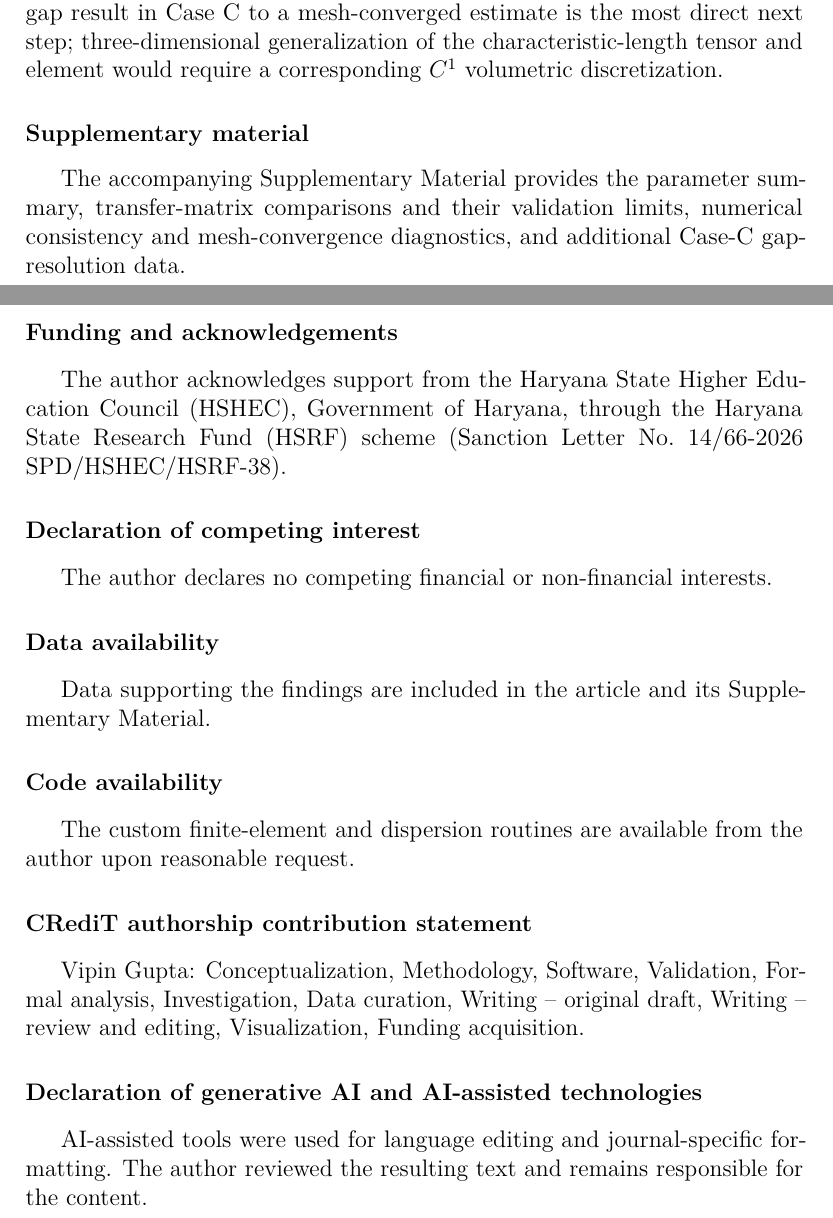
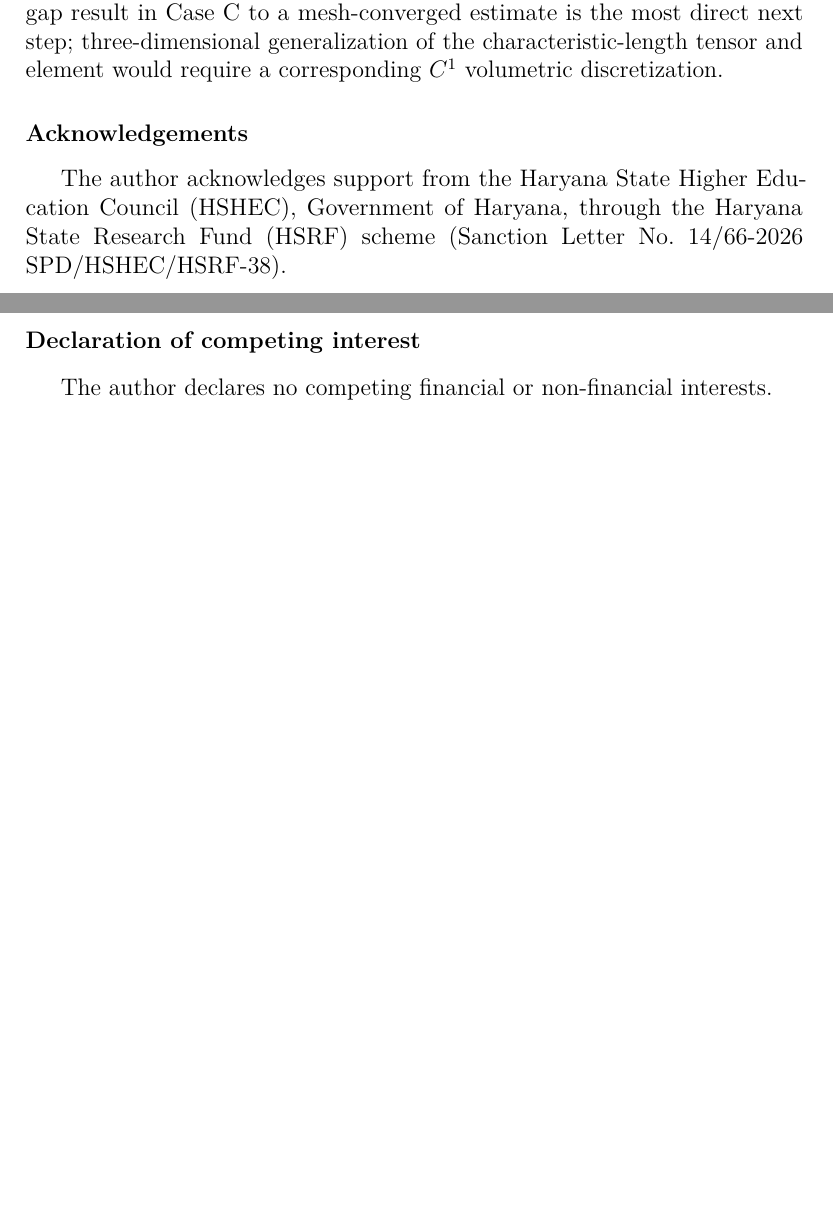
Before and after one commit to vipin-oss/FEM_9_18_Oct_APR_single_author, a LaTeX paper (manuscript_IJSS.tex): two parts of pages 32 and 33 of 44 before the commit and two parts of pages 32 and 33 of 43 after it, joined at a grey line, cut so that both start at the same text, the shorter picture padded with empty space. Compiled offline with pdfLaTeX.

Commit message:
Retain only acknowledgements and competing interests before appendices

```diff
--- a/manuscript_IJSS.tex
+++ b/manuscript_IJSS.tex
@@ -56,20 +56,10 @@ Strain-gradient elasticity \sep Wave dispersion \sep Group velocity \sep Gradien
 \input{sections/sec07_steering}
 \input{sections/sec08_discussion}
 \input{sections/sec09_conclusions}
-\section*{Supplementary material}
-The accompanying Supplementary Material provides the parameter summary, transfer-matrix comparisons and their validation limits, numerical consistency and mesh-convergence diagnostics, and additional Case-C gap-resolution data.
-\section*{Funding and acknowledgements}
+\section*{Acknowledgements}
 The author acknowledges support from the Haryana State Higher Education Council (HSHEC), Government of Haryana, through the Haryana State Research Fund (HSRF) scheme (Sanction Letter No.\ 14/66-2026 SPD/HSHEC/HSRF-38).
 \section*{Declaration of competing interest}
 The author declares no competing financial or non-financial interests.
-\section*{Data availability}
-Data supporting the findings are included in the article and its Supplementary Material.
-\section*{Code availability}
-The custom finite-element and dispersion routines are available from the author upon reasonable request.
-\section*{CRediT authorship contribution statement}
-Vipin Gupta: Conceptualization, Methodology, Software, Validation, Formal analysis, Investigation, Data curation, Writing -- original draft, Writing -- review and editing, Visualization, Funding acquisition.
-\section*{Declaration of generative AI and AI-assisted technologies}
-AI-assisted tools were used for language editing and journal-specific formatting. The author reviewed the resulting text and remains responsible for the content.
 \appendix
 % Elsarticle otherwise produces 'Appendix Appendix A' in explicit prose.
 \renewcommand{\thesection}{\Alph{section}}
```
